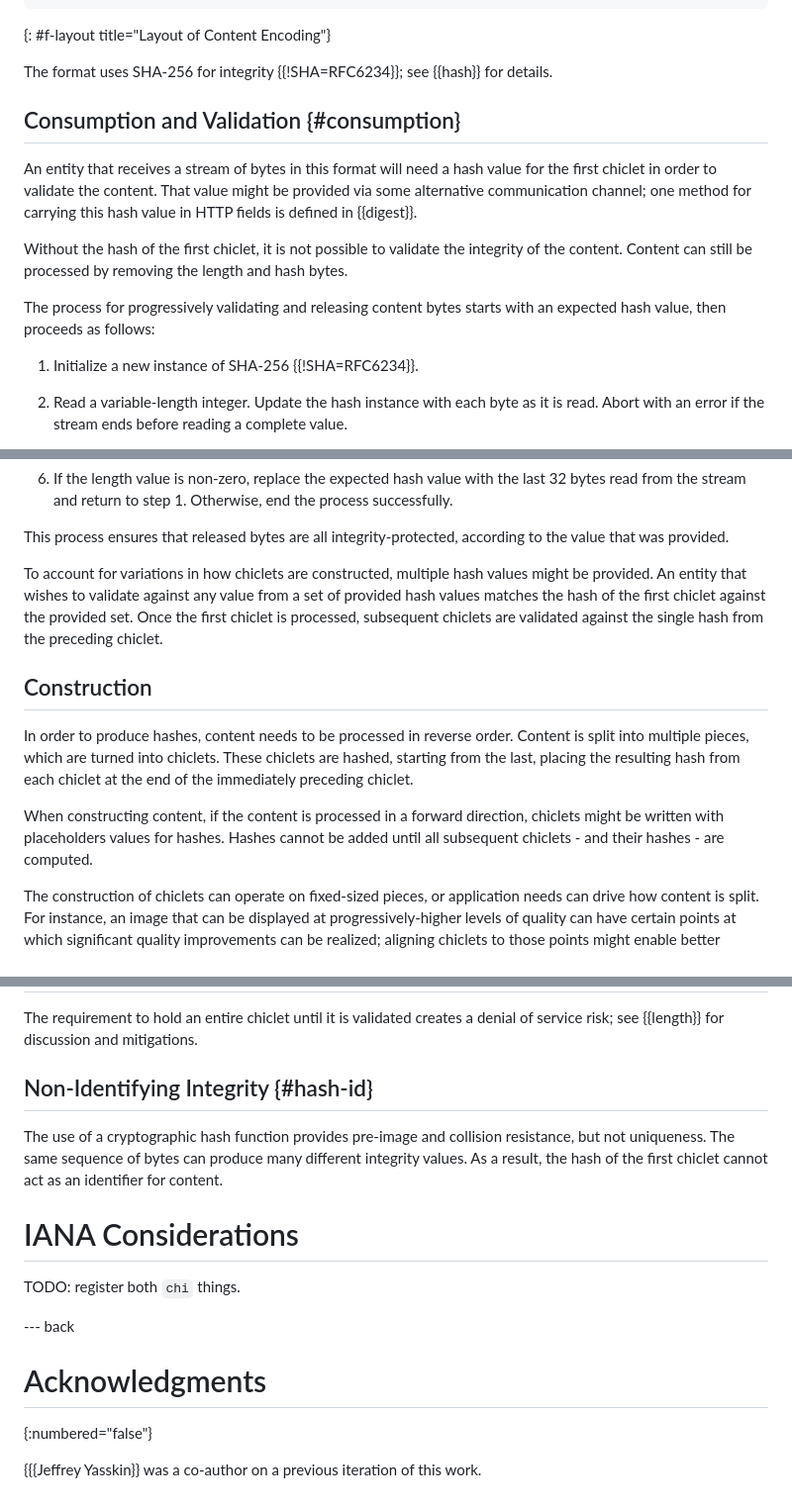
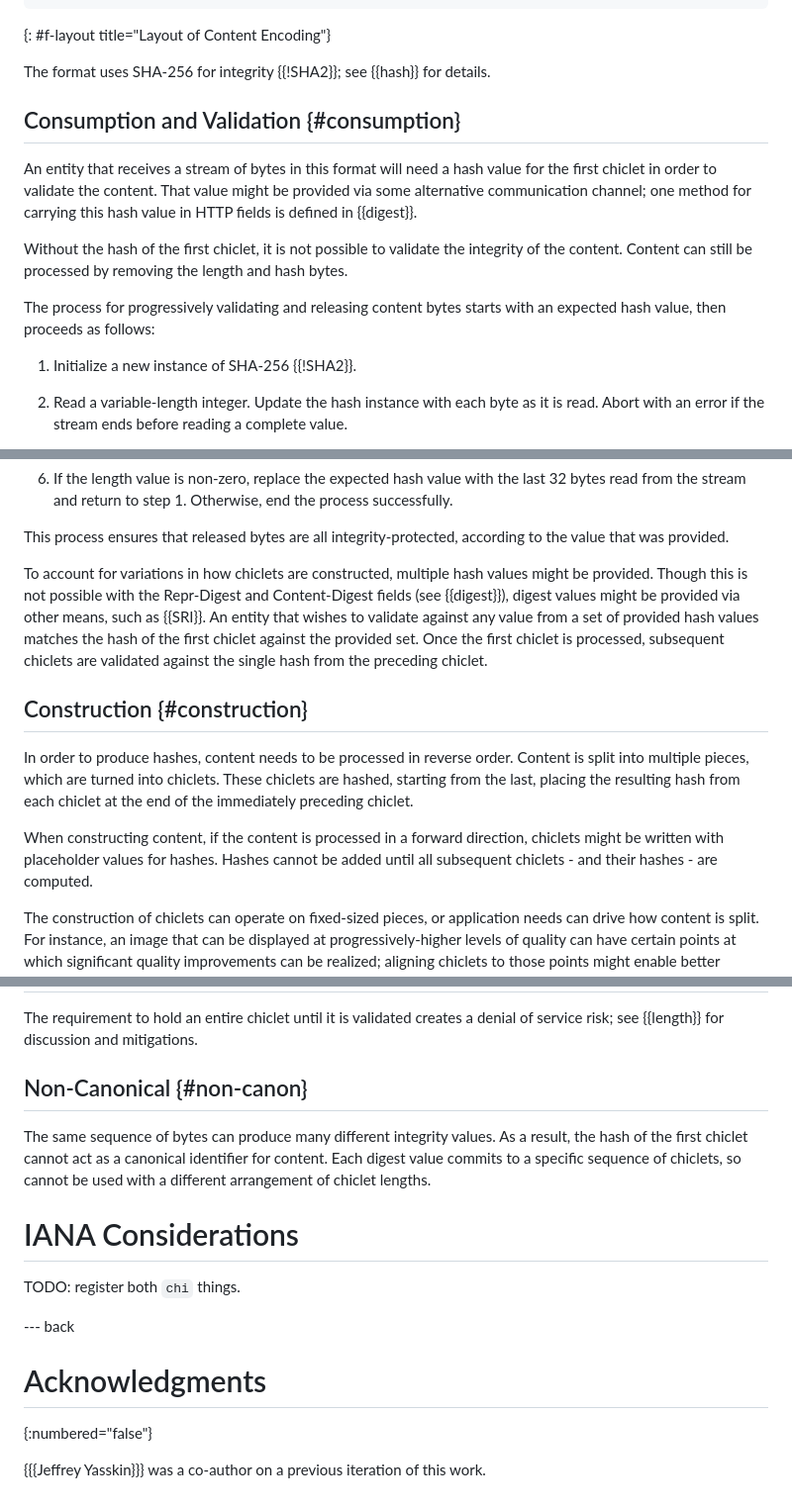
Before and after one commit to martinthomson/chic, a Markdown page: draft-thomson-httpbis-chic.md, 3 parts joined by grey strips. Shown at 99% size. Drawn GitHub-style.

```diff
--- a/draft-thomson-httpbis-chic.md
+++ b/draft-thomson-httpbis-chic.md
@@ -169,7 +179,7 @@ Final Chiclet {
 ~~~
 {: #f-layout title="Layout of Content Encoding"}
 
-The format uses SHA-256 for integrity {{!SHA=RFC6234}};
+The format uses SHA-256 for integrity {{!SHA2}};
 see {{hash}} for details.
 
 
@@ -190,7 +200,7 @@ The process for progressively validating and releasing content bytes
 starts with an expected hash value,
 then proceeds as follows:
 
-1. Initialize a new instance of SHA-256 {{!SHA=RFC6234}}.
+1. Initialize a new instance of SHA-256 {{!SHA2}}.
 
 1. Read a variable-length integer.
    Update the hash instance with each byte as it is read.
@@ -218,6 +228,10 @@ according to the value that was provided.
 
 To account for variations in how chiclets are constructed,
 multiple hash values might be provided.
+Though this is not possible with the Repr-Digest and Content-Digest fields
+(see {{digest}}),
+digest values might be provided via other means,
+such as {{SRI}}.
 An entity that wishes to validate against any value
 from a set of provided hash values
 matches the hash of the first chiclet against the provided set.
@@ -226,7 +240,7 @@ subsequent chiclets are validated against the single hash
 from the preceding chiclet.
 
 
-## Construction
+## Construction {#construction}
 
 In order to produce hashes,
 content needs to be processed in reverse order.
@@ -240,7 +254,7 @@ at the end of the immediately preceding chiclet.
 
 When constructing content,
 if the content is processed in a forward direction,
-chiclets might be written with placeholders values for hashes.
+chiclets might be written with placeholder values for hashes.
 Hashes cannot be added until all subsequent chiclets -
 and their hashes -
 are computed.
@@ -484,12 +534,13 @@ creates a denial of service risk;
 see {{length}} for discussion and mitigations.
 
 
-## Non-Identifying Integrity {#hash-id}
+## Non-Canonical {#non-canon}
 
-The use of a cryptographic hash function
-provides pre-image and collision resistance, but not uniqueness.
 The same sequence of bytes can produce many different integrity values.
-As a result, the hash of the first chiclet cannot act as an identifier for content.
+As a result, the hash of the first chiclet cannot act
+as a canonical identifier for content.
+Each digest value commits to a specific sequence of chiclets,
+so cannot be used with a different arrangement of chiclet lengths.
 
 
 # IANA Considerations
@@ -502,4 +553,4 @@ TODO: register both `chi` things.
 # Acknowledgments
 {:numbered="false"}
 
-{{{Jeffrey Yasskin}} was a co-author on a previous iteration of this work.
+{{{Jeffrey Yasskin}}} was a co-author on a previous iteration of this work.
```
Also changed, not shown: other parts of draft-thomson-httpbis-chic.md (+76 -30 lines).
